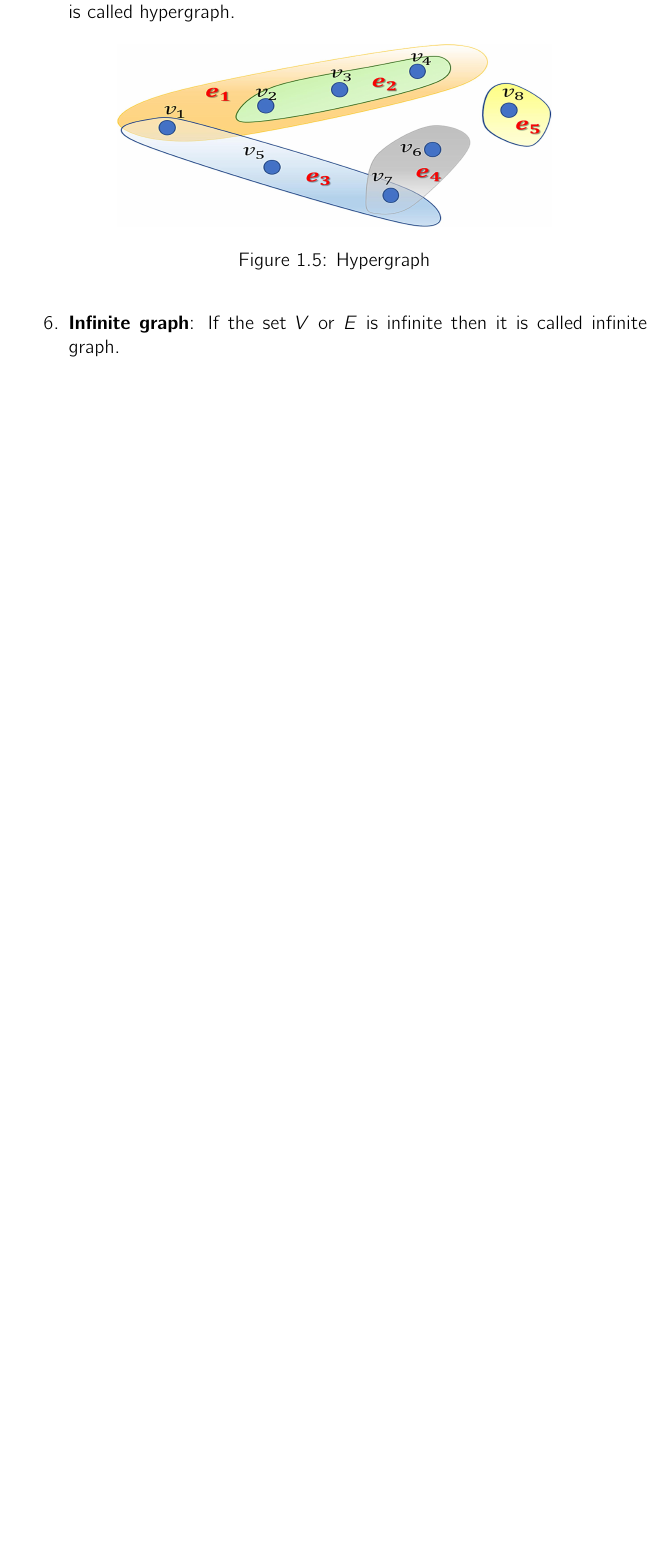
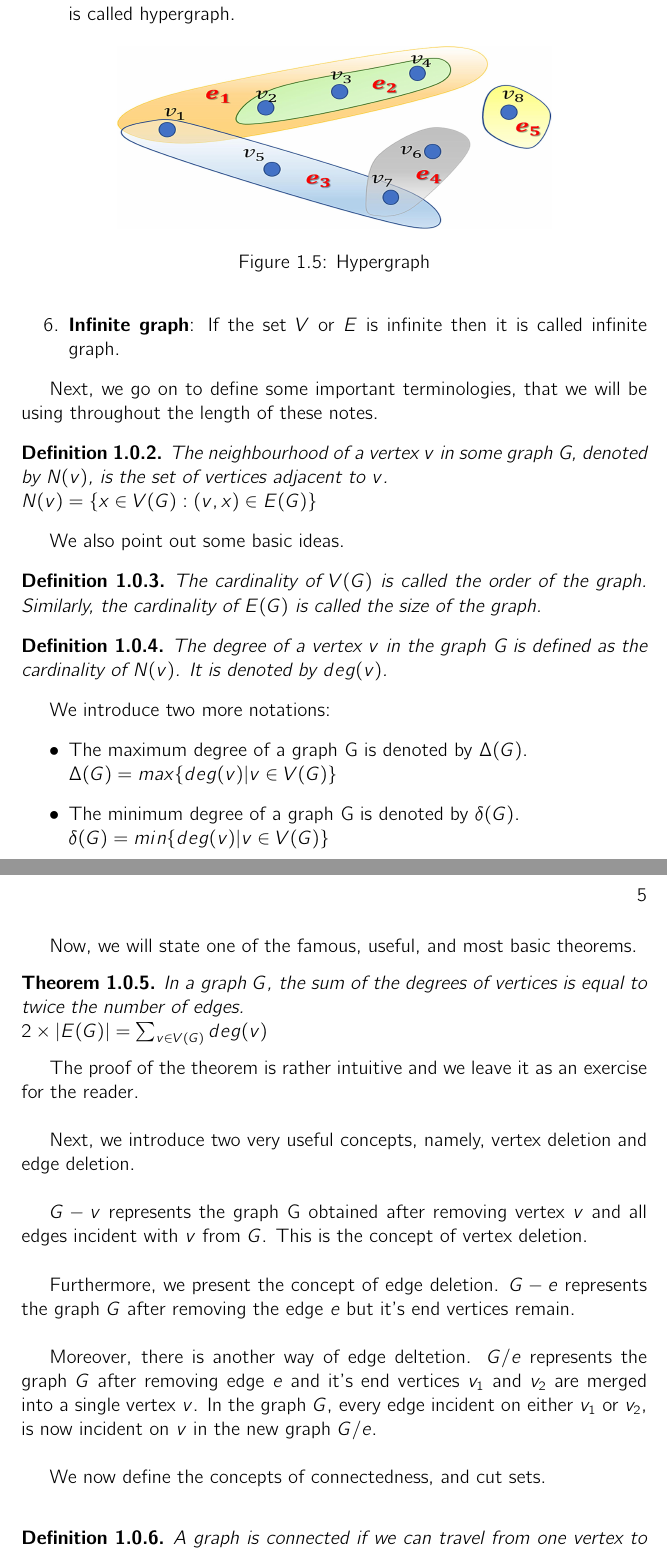
Before and after one commit to Hrishik-Koley/graph_theory_notes, a LaTeX thesis (basic_graph_theory.tex, which reads chapter01.tex): part of page 6 of 15 before the commit and two parts of pages 6 and 7 of 17 after it, the two joined at a grey line, cut so that both start at the same text, the shorter picture padded with empty space. Compiled offline with pdfLaTeX.

Commit message:
added chapter 1

```diff
--- a/chapter01.tex
+++ b/chapter01.tex
@@ -38,3 +38,47 @@ Before diving deeper, we first define some classes of graphs.
     \end{figure}
     \item \textbf{Infinite graph}: If the set $V$ or $E$ is infinite then it is called infinite graph.
 \end{enumerate}
+
+Next, we go on to define some important terminologies, that we will be using throughout the length of these notes.
+\begin{defn}
+    The neighbourhood of a vertex $v$ in some graph G, denoted by $N(v)$, is the set of vertices adjacent to $v$.\\
+    $N(v)=\{x \in V(G): (v,x) \in E(G)\}$
+\end{defn}
+
+We also point out some basic ideas.
+\begin{defn}
+    The cardinality of $V(G)$ is called the order of the graph. Similarly, the cardinality of $E(G)$ is called the size of the graph.
+\end{defn}
+
+\begin{defn}
+    The degree of a vertex $v$ in the graph G is defined as the cardinality of $N(v)$. It is denoted by $deg(v)$.
+\end{defn}
+
+We introduce two more notations:
+\begin{itemize}
+    \item The maximum degree of a graph G is denoted by $\Delta(G)$.\\
+    $\Delta(G)=max\{deg(v)|v \in V(G)\}$
+    \item The minimum degree of a graph G is denoted by $\delta(G)$.\\
+    $\delta(G)=min\{deg(v)|v \in V(G)\}$
+\end{itemize}
+
+Now, we will state one of the famous, useful, and most basic theorems.
+\begin{thm}
+    In a graph $G$, the sum of the degrees of vertices is equal to twice the number of edges.\\
+    $2 \times |E(G)|=\sum_{v \in V(G)}deg(v)$
+\end{thm}
+
+The proof of the theorem is rather intuitive and we leave it as an exercise for the reader.\\
+
+Next, we introduce two very useful concepts, namely, vertex deletion and edge deletion.\\
+
+$G-v$ represents the graph G obtained after removing vertex $v$ and all edges incident with $v$ from $G$. This is the concept of vertex deletion.\\
+
+Furthermore, we present the concept of edge deletion. $G-e$ represents the graph $G$ after removing the edge $e$ but it's end vertices remain.\\
+
+Moreover, there is another way of edge deltetion. $G/e$ represents the graph $G$ after removing edge $e$ and it's end vertices $v_1$ and $v_2$ are merged into a single vertex $v$. In the graph $G$, every edge incident on either $v_1$ or $v_2$, is now incident on $v$ in the new graph $G/e$.\\
+
+We now define the concepts of connectedness, and cut sets.\\
+\begin{defn}
+    A graph is connected if we can travel from one vertex to another via the edges.
+\end{defn}
@@ -40,0 +104 @@ Before diving deeper, we first define some classes of graphs.
+\end{defn}
```
Also changed, not shown: basic_graph_theory.tex (renamed from main.tex), chapter01.tex (29 more changed lines).
